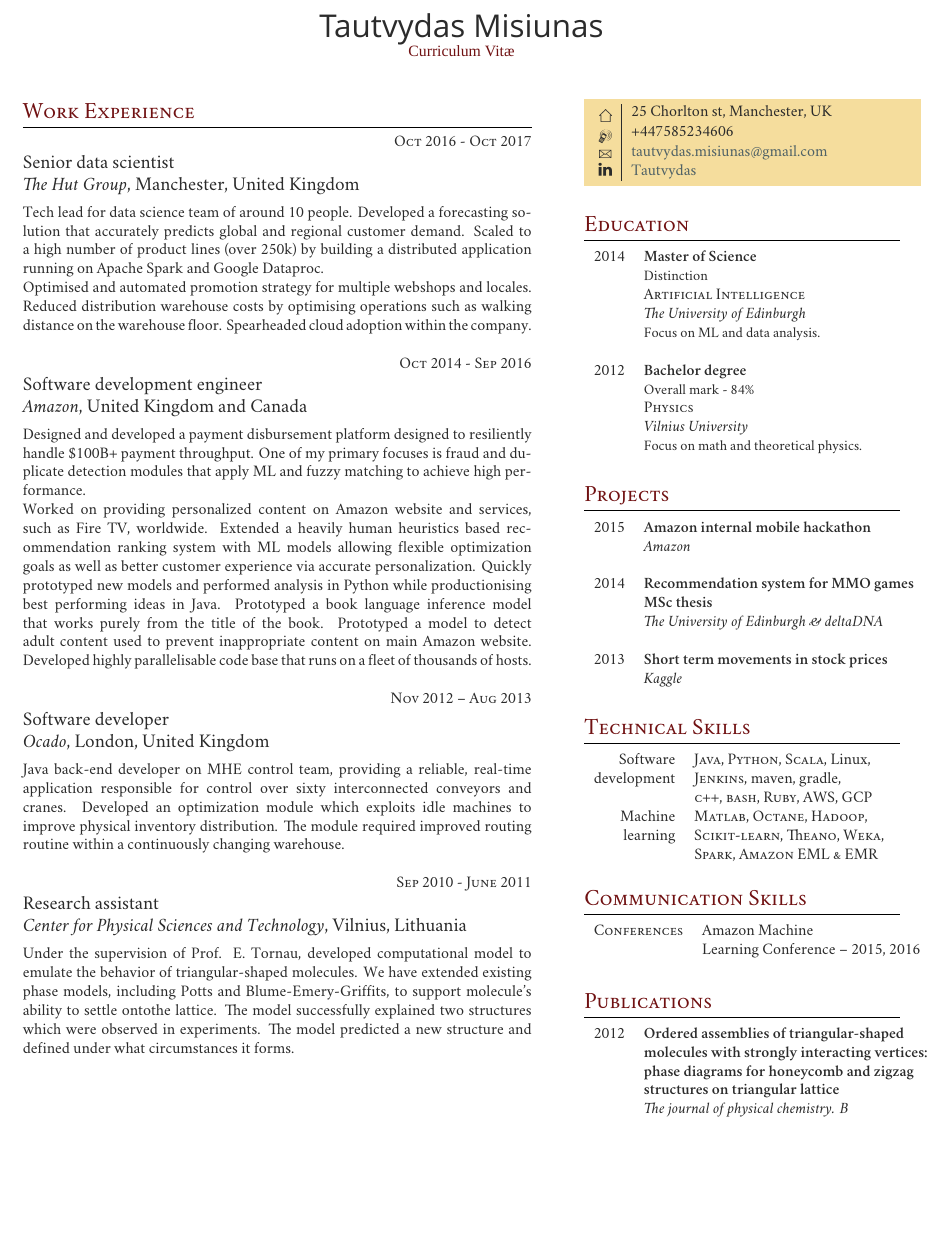
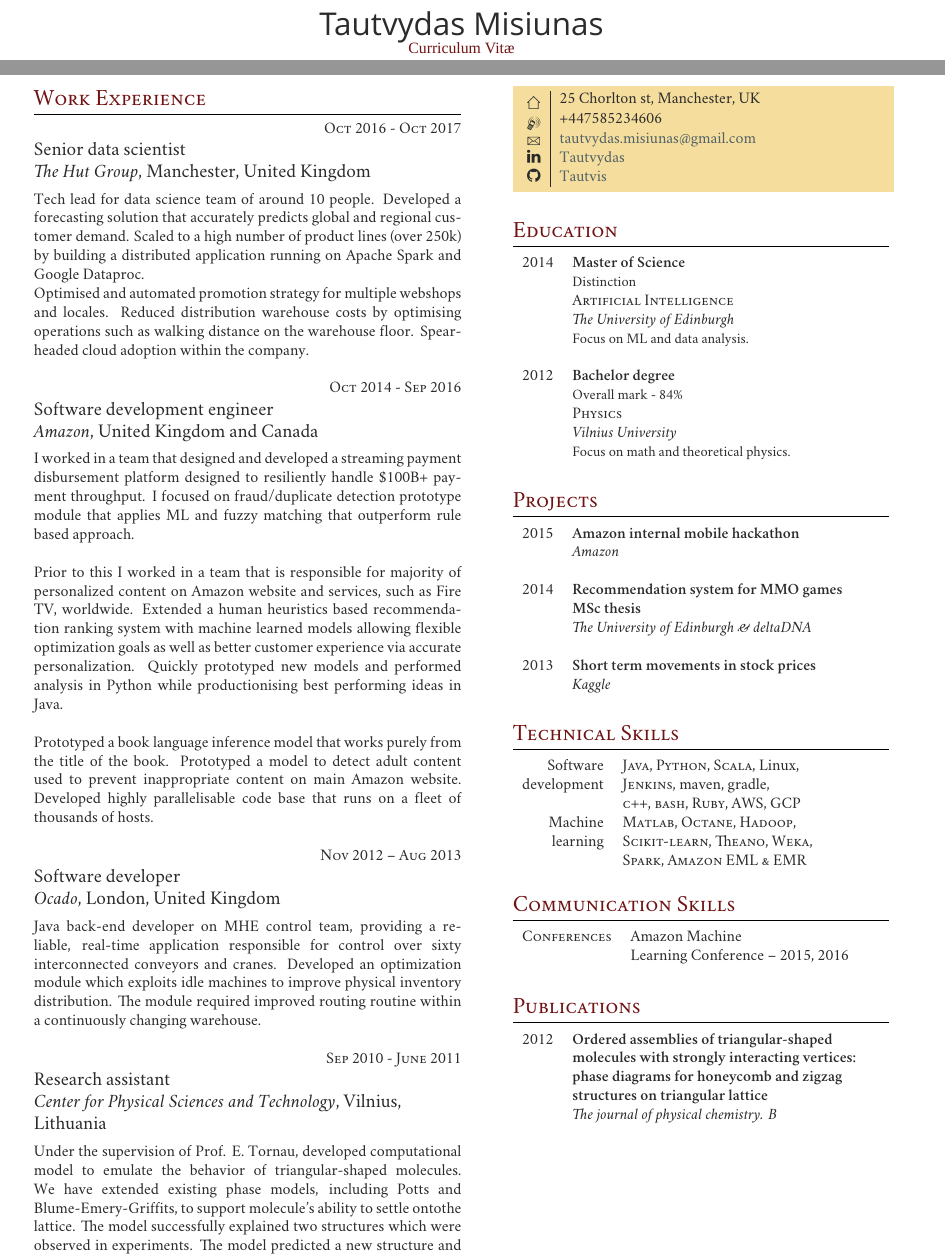
Before and after one commit to Tautvis/cv, a LaTeX CV (two_columt_template/cv_tm_sde.tex): part of the page before the commit and two parts of pages 1 and 2 of 2 after it, the two joined at a grey line, cut so that both start at the same text, the shorter picture padded with empty space. Compiled offline with XeLaTeX; a missing font is replaced by an installed copy or a similar font.

Commit message:
Add more to the CV
Readjust borders.
Doesn't fit on a page - this is before refactor to two pages.

```diff
--- a/two_columt_template/cv_tm_sde.tex
+++ b/two_columt_template/cv_tm_sde.tex
@@ -24,7 +25,7 @@
 
 \documentclass[10pt]{article} % Font size - 10pt, 11pt or 12pt
 
-\usepackage[hmargin=1cm, vmargin=1cm]{geometry} % Document margins
+\usepackage[hmargin=1.25cm, vmargin=1.5cm]{geometry} % Document margins
 
 \usepackage{marvosym} % Required for symbols in the colored box
 \usepackage{ifsym} % Required for symbols in the colored box
@@ -81,7 +82,7 @@
 
 %----------------------------------------------------------------------------------------
 
-\begin{minipage}[t]{0.58\textwidth} % Start the left-hand side of the page
+\begin{minipage}[t]{0.5\textwidth} % Start the left-hand side of the page
 \vspace{0pt} % Trick for alignment
 
 %----------------------------------------------------------------------------------------
@@ -119,17 +120,22 @@ Spearheaded cloud adoption within the company.}\\
 {\raggedright\large Software development engineer\\
 \textit{Amazon}, United Kingdom and Canada\\[5pt]}
 
-\normalsize{Designed and developed a payment disbursement
+\normalsize{I worked in a team that designed and
+developed a streaming payment disbursement
 platform designed to resiliently handle \$100B+ payment throughput.
-One of my primary focuses is fraud and duplicate detection modules
-that apply ML and fuzzy matching to achieve high performance.
+I focused on fraud/duplicate detection prototype module
+that applies ML and fuzzy matching that outperform rule based approach.
+\\
 
-Worked on providing personalized content on Amazon website and services, such as Fire TV, worldwide.
-Extended a heavily human heuristics based recommendation
-ranking system with ML models allowing flexible
+Prior to this I worked in a team that is responsible for majority of personalized
+content on Amazon website and services, such as Fire TV, worldwide.
+Extended a human heuristics based recommendation
+ranking system with machine learned models allowing flexible
 optimization goals as well as better customer experience via accurate personalization.
 Quickly prototyped new models and performed analysis in Python
 while productionising best performing ideas in Java.
+\\
+
 Prototyped a book language inference model that works purely from the title of the book.
 Prototyped a model to detect adult content used to prevent inappropriate content on main Amazon website.
 Developed highly parallelisable code base that runs on a fleet of thousands of hosts.}\\
@@ -172,19 +178,19 @@ The model predicted a new structure and defined under what circumstances it form
 % WORK EXPERIENCE Android
 %------------------------------------------------
 
-% {\raggedleft\textsc{July 2012}\par}
+{\raggedleft\textsc{July 2012}\par}
 
-% {\raggedright\large Android games}%\\
-% \textit{Mobile app}\\[5pt]}
+{\raggedright\large Android games}\\
+\textit{Mobile app}\\[5pt]}
 
-% \normalsize{Co-created two Android free-to-play games.
-% Both applications are very successful with over a million downloads.}\\
+\normalsize{Co-created two Android free-to-play games.
+Both applications are very successful with over a million downloads.}\\
 
 %----------------------------------------------------------------------------------------
 
 \end{minipage} % End the left-hand side of the page
 \hfill
-\begin{minipage}[t]{0.36\textwidth} % Start the right-hand side of the page
+\begin{minipage}[t]{0.44\textwidth} % Start the right-hand side of the page
 \vspace{0pt} % Trick for alignment
 
 %----------------------------------------------------------------------------------------
@@ -192,11 +198,12 @@ The model predicted a new structure and defined under what circumstances it form
 %----------------------------------------------------------------------------------------
 
 \colorbox{shade}{\textcolor{text1}{
-\begin{tabular}{c|p{6cm}}
+\begin{tabular}{c|p{7cm}}
 \raisebox{-4pt}{\textifsymbol{18}} & 25 Chorlton st, Manchester, UK \\
 \raisebox{-3pt}{\Mobilefone} & +447585234606 \\
 \raisebox{-1pt}{\Letter} & \href{mailto:tautvydas.misiunas@gmail.com}{tautvydas.misiunas@gmail.com} \\
 \faLinkedin & \href{https://www.linkedin.com/in/misiunas}{Tautvydas} \\
+\faGithub & \href{https://github.com/Tautvis}{Tautvis} \\
 \end{tabular}
 }
 }\\[10pt]
```
Also changed, not shown: two_columt_template/cv_tm_sde.tex (1 more changed lines).
